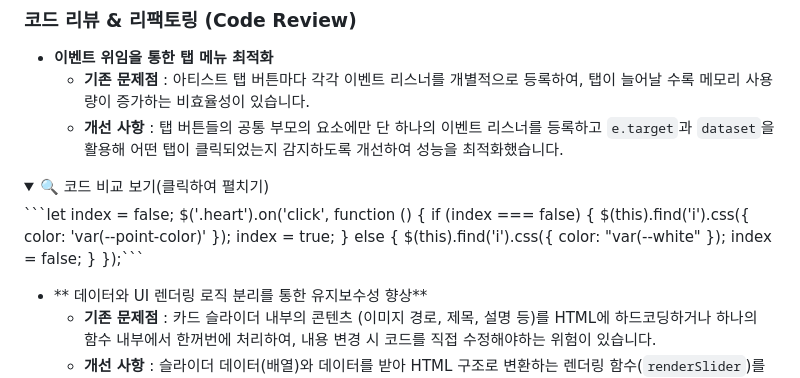
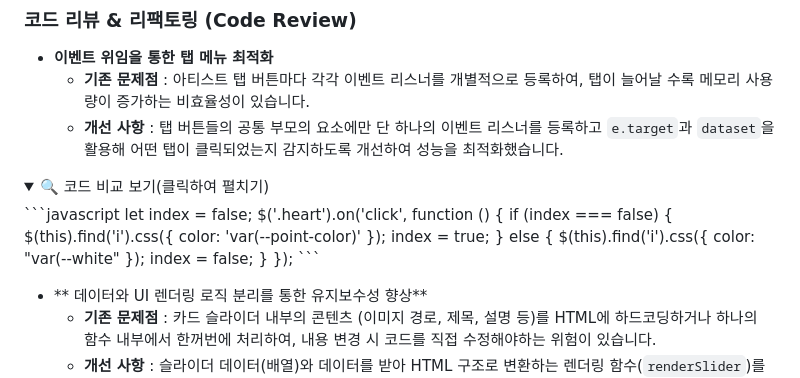
Before and after one commit to 03josuhyun/visit-jeju-responsive-, a Markdown page: README.md, the part around the change. Rendered like a GitHub page; folded sections open.

````diff
--- a/README.md
+++ b/README.md
@@ -51,7 +51,8 @@
   * **개선 사항** : 탭 버튼들의 공통 부모의 요소에만 단 하나의 이벤트 리스너를 등록하고 `e.target`과 `dataset`을 활용해 어떤 탭이 클릭되었는지 감지하도록 개선하여 성능을 최적화했습니다.
 <details>
 <summary> 🔍 코드 비교 보기(클릭하여 펼치기) </summary>
-    ```let index = false;
+    ```javascript
+ let index = false;
   $('.heart').on('click', function () {
     if (index === false) {
       $(this).find('i').css({ color: 'var(--point-color)' });
@@ -60,7 +61,8 @@
       $(this).find('i').css({ color: "var(--white" });
       index = false;
     }
-  });```
+  });
+ ```
 </details>
 
 * ** 데이터와 UI 렌더링 로직 분리를 통한 유지보수성 향상**
````
